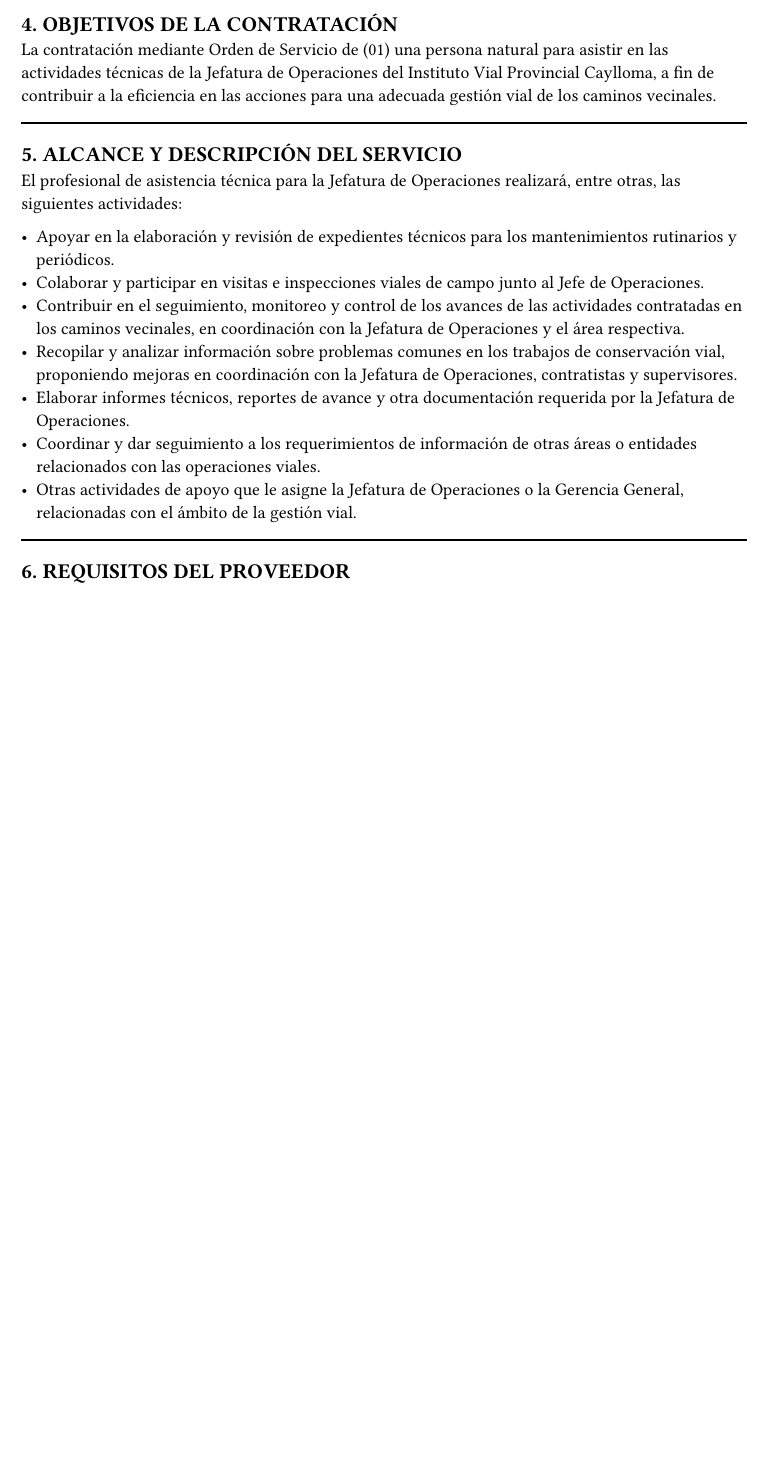
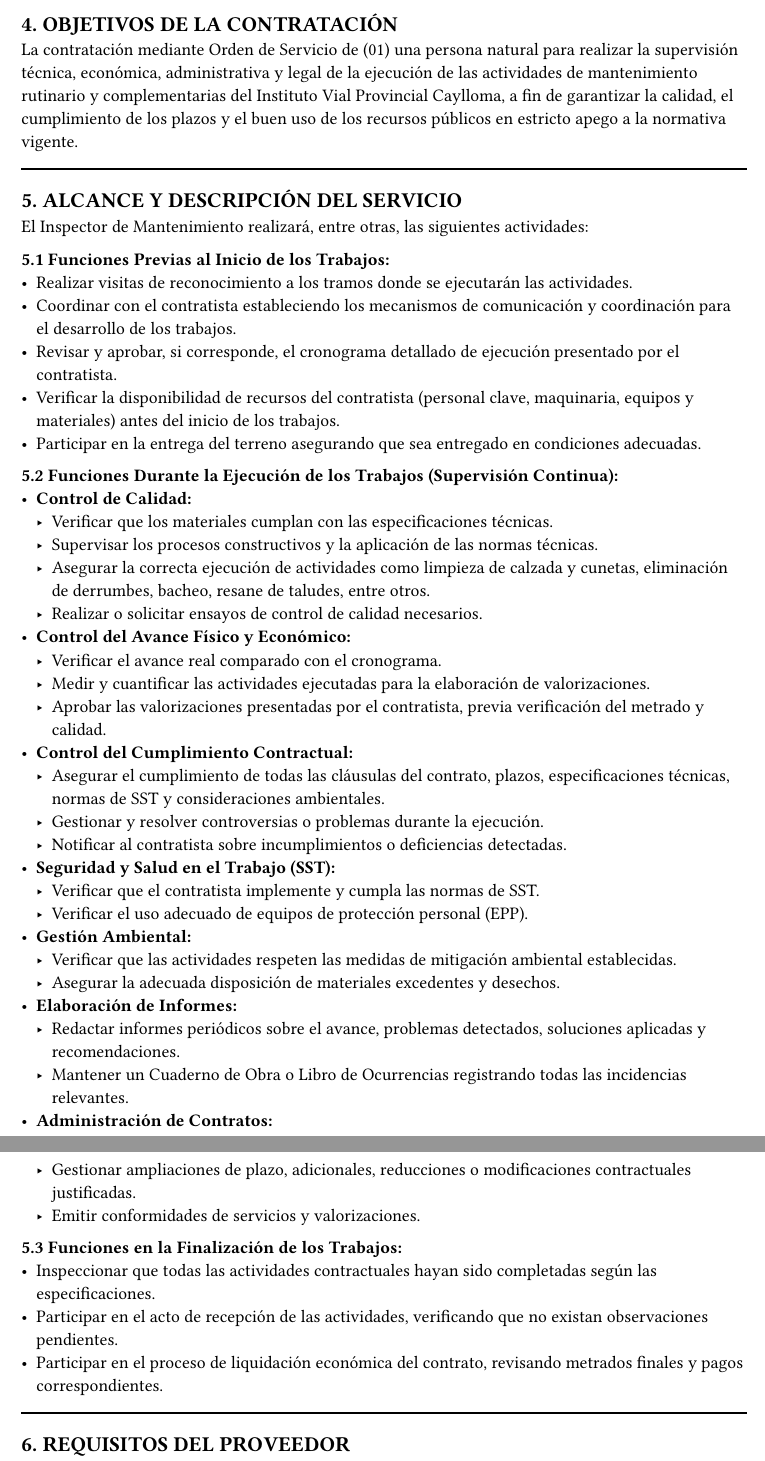
Before and after one commit to eder3232/ivp-docs, a Typst document (src/requerimientos_servicios/docs/13_asistente_tecnico/terminos_de_referencia/tdr.typ): part of page 2 of 4 before the commit and two parts of pages 2 and 3 of 4 after it, the two joined at a grey line, cut so that both start at the same text, the shorter picture padded with empty space. Compiled offline with Typst 0.15.

Commit message:
Actualizdos el requerimiento y tdr de Rene Belizario

```diff
--- a/src/requerimientos_servicios/docs/13_asistente_tecnico/terminos_de_referencia/tdr.typ
+++ b/src/requerimientos_servicios/docs/13_asistente_tecnico/terminos_de_referencia/tdr.typ
@@ -33,21 +33,52 @@
 
 == 4. OBJETIVOS DE LA CONTRATACIÓN
 
-La contratación mediante Orden de Servicio de (01) una persona natural para asistir en las actividades técnicas de la Jefatura de Operaciones del Instituto Vial Provincial Caylloma, a fin de contribuir a la eficiencia en las acciones para una adecuada gestión vial de los caminos vecinales.
+La contratación mediante Orden de Servicio de (01) una persona natural para realizar la supervisión técnica, económica, administrativa y legal de la ejecución de las actividades de mantenimiento rutinario y complementarias del Instituto Vial Provincial Caylloma, a fin de garantizar la calidad, el cumplimiento de los plazos y el buen uso de los recursos públicos en estricto apego a la normativa vigente.
 
 #line(length: 100%)
 
 == 5. ALCANCE Y DESCRIPCIÓN DEL SERVICIO
 
-El profesional de asistencia técnica para la Jefatura de Operaciones realizará, entre otras, las siguientes actividades:
+El Inspector de Mantenimiento realizará, entre otras, las siguientes actividades:
 
-- Apoyar en la elaboración y revisión de expedientes técnicos para los mantenimientos rutinarios y periódicos.
-- Colaborar y participar en visitas e inspecciones viales de campo junto al Jefe de Operaciones.
-- Contribuir en el seguimiento, monitoreo y control de los avances de las actividades contratadas en los caminos vecinales, en coordinación con la Jefatura de Operaciones y el área respectiva.
-- Recopilar y analizar información sobre problemas comunes en los trabajos de conservación vial, proponiendo mejoras en coordinación con la Jefatura de Operaciones, contratistas y supervisores.
-- Elaborar informes técnicos, reportes de avance y otra documentación requerida por la Jefatura de Operaciones.
-- Coordinar y dar seguimiento a los requerimientos de información de otras áreas o entidades relacionados con las operaciones viales.
-- Otras actividades de apoyo que le asigne la Jefatura de Operaciones o la Gerencia General, relacionadas con el ámbito de la gestión vial.
+*5.1 Funciones Previas al Inicio de los Trabajos:*
+- Realizar visitas de reconocimiento a los tramos donde se ejecutarán las actividades.
+- Coordinar con el contratista estableciendo los mecanismos de comunicación y coordinación para el desarrollo de los trabajos.
+- Revisar y aprobar, si corresponde, el cronograma detallado de ejecución presentado por el contratista.
+- Verificar la disponibilidad de recursos del contratista (personal clave, maquinaria, equipos y materiales) antes del inicio de los trabajos.
+- Participar en la entrega del terreno asegurando que sea entregado en condiciones adecuadas.
+
+*5.2 Funciones Durante la Ejecución de los Trabajos (Supervisión Continua):*
+- *Control de Calidad:*
+  - Verificar que los materiales cumplan con las especificaciones técnicas.
+  - Supervisar los procesos constructivos y la aplicación de las normas técnicas.
+  - Asegurar la correcta ejecución de actividades como limpieza de calzada y cunetas, eliminación de derrumbes, bacheo, resane de taludes, entre otros.
+  - Realizar o solicitar ensayos de control de calidad necesarios.
+- *Control del Avance Físico y Económico:*
+  - Verificar el avance real comparado con el cronograma.
+  - Medir y cuantificar las actividades ejecutadas para la elaboración de valorizaciones.
+  - Aprobar las valorizaciones presentadas por el contratista, previa verificación del metrado y calidad.
+- *Control del Cumplimiento Contractual:*
+  - Asegurar el cumplimiento de todas las cláusulas del contrato, plazos, especificaciones técnicas, normas de SST y consideraciones ambientales.
+  - Gestionar y resolver controversias o problemas durante la ejecución.
+  - Notificar al contratista sobre incumplimientos o deficiencias detectadas.
+- *Seguridad y Salud en el Trabajo (SST):*
+  - Verificar que el contratista implemente y cumpla las normas de SST.
+  - Verificar el uso adecuado de equipos de protección personal (EPP).
+- *Gestión Ambiental:*
+  - Verificar que las actividades respeten las medidas de mitigación ambiental establecidas.
+  - Asegurar la adecuada disposición de materiales excedentes y desechos.
+- *Elaboración de Informes:*
+  - Redactar informes periódicos sobre el avance, problemas detectados, soluciones aplicadas y recomendaciones.
+  - Mantener un Cuaderno de Obra o Libro de Ocurrencias registrando todas las incidencias relevantes.
+- *Administración de Contratos:*
+  - Gestionar ampliaciones de plazo, adicionales, reducciones o modificaciones contractuales justificadas.
+  - Emitir conformidades de servicios y valorizaciones.
+
+*5.3 Funciones en la Finalización de los Trabajos:*
+- Inspeccionar que todas las actividades contractuales hayan sido completadas según las especificaciones.
+- Participar en el acto de recepción de las actividades, verificando que no existan observaciones pendientes.
+- Participar en el proceso de liquidación económica del contrato, revisando metrados finales y pagos correspondientes.
 
 #line(length: 100%)
 
@@ -74,3 +104,4 @@
 
 == 8. RESULTADOS ESPERADOS
 
+El servicio brindado como Inspector de Mantenimiento para el Instituto Vial Provincial Caylloma contribuirá al cumplimiento eficiente de las funciones de supervisión técnica, económica, administrativa y legal de las actividades de mantenimiento rutinario y complementarias, garantizando la calidad de los trabajos, el cumplimiento de los plazos contractuales y el buen uso de los recursos públicos, de acuerdo a la normatividad vigente de Provias Descentralizado y el Sistema Nacional de Contrataciones del Estado.
@@ -124,7 +154,7 @@
 
 == 14. CONFORMIDAD DE SERVICIO
 
-Será otorgada por el Jefe de Operaciones del IVP-Caylloma, previa presentación del informe final de actividades, y deberá ser aprobada por la OFICINA DE ADMINISTRACIÓN y/o la GERENCIA GENERAL DEL IVP-CAYLLOMA.
+Será otorgada por el Jefe de Operaciones del IVP-Caylloma, previa presentación del informe final de actividades y el Cuaderno de Obra o Libro de Ocurrencias, y deberá ser aprobada por la OFICINA DE ADMINISTRACIÓN y/o la GERENCIA GENERAL DEL IVP-CAYLLOMA.
 
 #line(length: 100%)
 
```
Also changed, not shown: src/requerimientos_servicios/docs/13_asistente_tecnico/requerimiento/requerimiento.typ (+26 -24 lines), src/requerimientos_servicios/docs/13_asistente_tecnico/terminos_de_referencia/tdr.typ (18 more changed lines).
